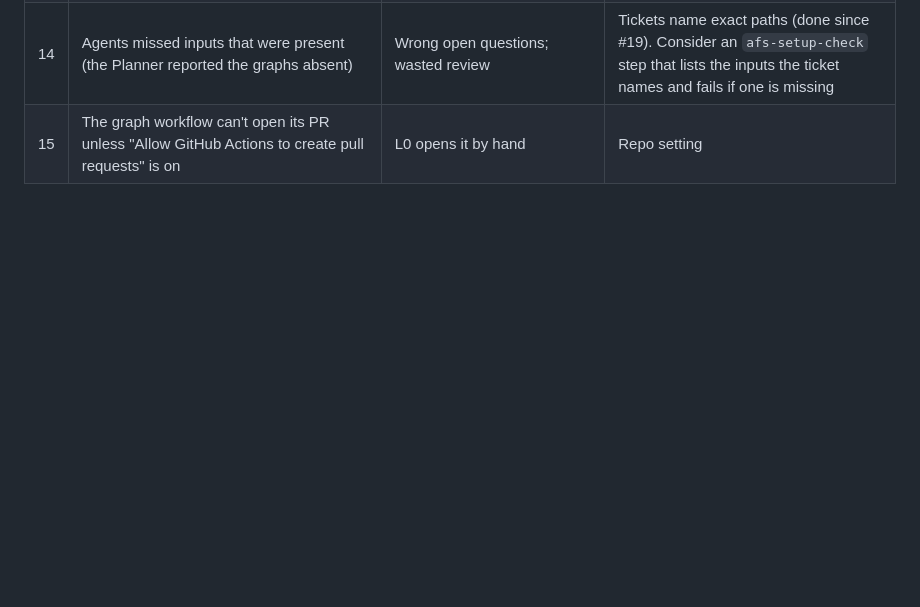
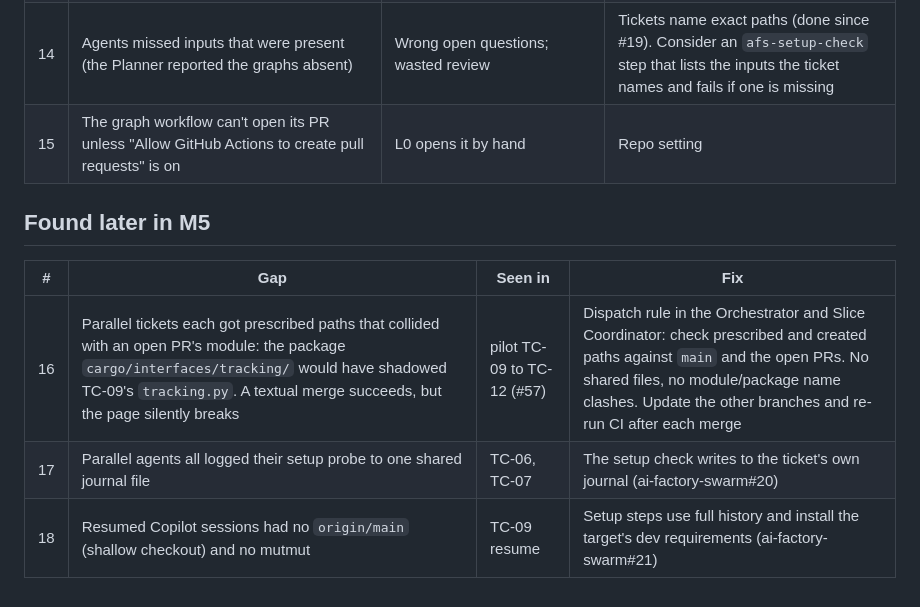
Before and after one commit to martins-vds/ai-factory-swarm, a Markdown page: docs/reviews/m5-agent-io-gaps.md, the part around the change. Rendered like a GitHub page; blank space fills up the shorter version.

```diff
--- a/docs/reviews/m5-agent-io-gaps.md
+++ b/docs/reviews/m5-agent-io-gaps.md
@@ -48,3 +48,11 @@ can run*.)
 | 13 | `lessons-learned` maintains a shared `docs/lessons/_index.md` | Parallel agent PRs will conflict on the index | Owner's skill: cards only per PR; regenerate the index on `main` (L0 or CI) |
 | 14 | Agents missed inputs that were present (the Planner reported the graphs absent) | Wrong open questions; wasted review | Tickets name exact paths (done since #19). Consider an `afs-setup-check` step that lists the inputs the ticket names and fails if one is missing |
 | 15 | The graph workflow can't open its PR unless "Allow GitHub Actions to create pull requests" is on | L0 opens it by hand | Repo setting |
+
+## Found later in M5
+
+| # | Gap | Seen in | Fix |
+|---|---|---|---|
+| 16 | Parallel tickets each got prescribed paths that collided with an open PR's module: the package `cargo/interfaces/tracking/` would have shadowed TC-09's `tracking.py`. A textual merge succeeds, but the page silently breaks | pilot TC-09 to TC-12 (#57) | Dispatch rule in the Orchestrator and Slice Coordinator: check prescribed and created paths against `main` and the open PRs. No shared files, no module/package name clashes. Update the other branches and re-run CI after each merge |
+| 17 | Parallel agents all logged their setup probe to one shared journal file | TC-06, TC-07 | The setup check writes to the ticket's own journal (ai-factory-swarm#20) |
+| 18 | Resumed Copilot sessions had no `origin/main` (shallow checkout) and no mutmut | TC-09 resume | Setup steps use full history and install the target's dev requirements (ai-factory-swarm#21) |
```
Also changed, not shown: agents/afs-program-orchestrator.agent.md (+5 -0 lines), agents/afs-slice-coordinator.agent.md (+5 -0 lines).
